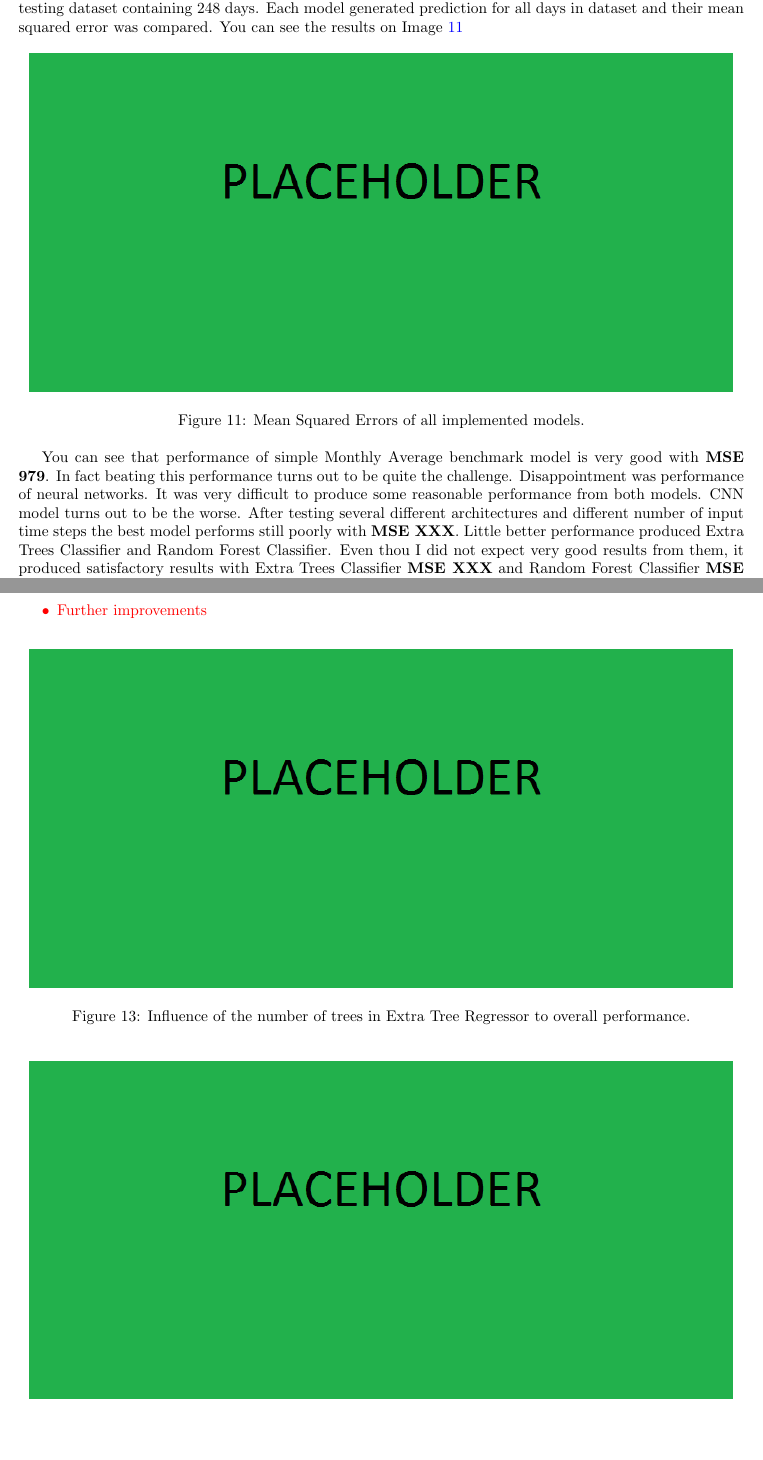
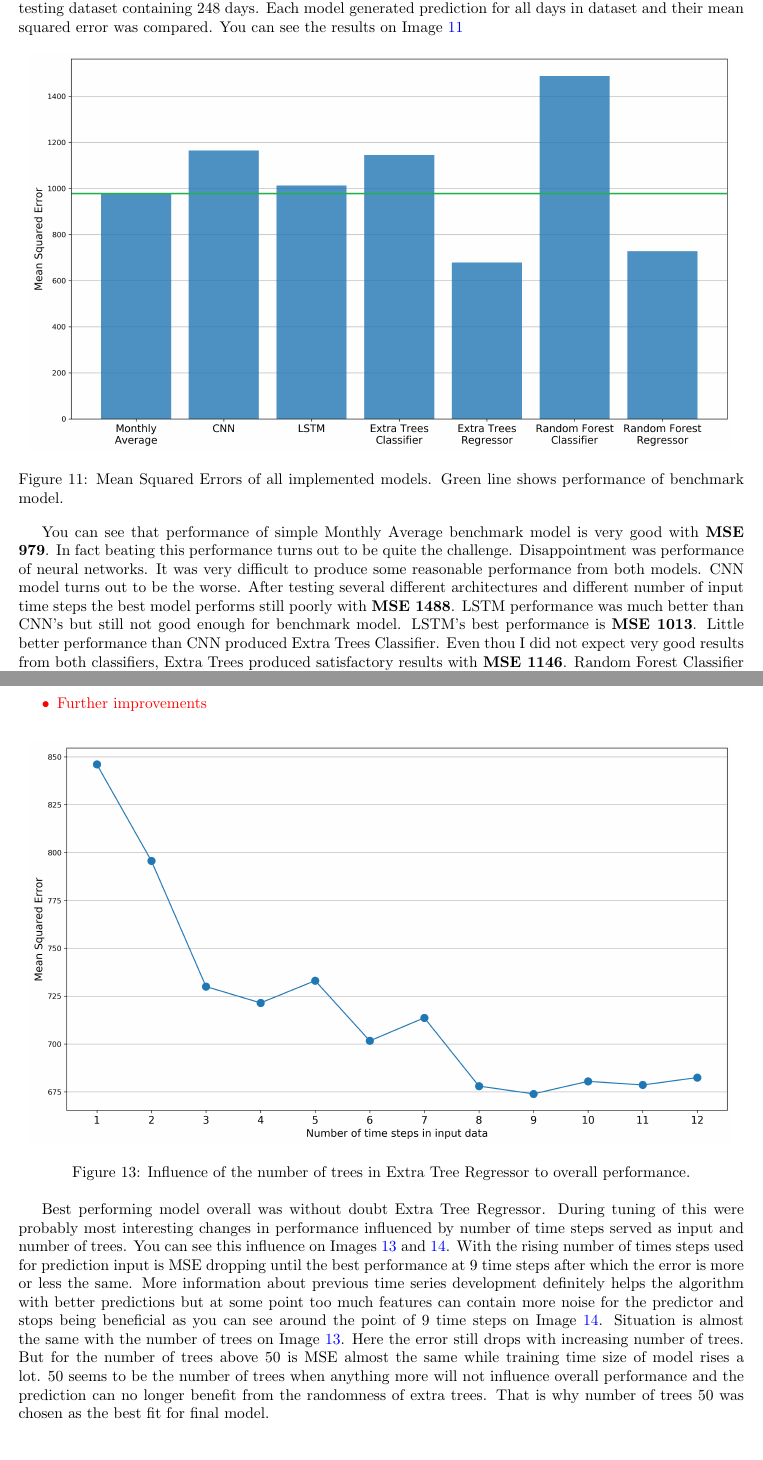
Before and after one commit to lukoucky/swimming_pool_attendance_prediction, a LaTeX document (report/report.tex): two parts of pages 14 and 16 of 17 before the commit and two parts of pages 14 and 16 of 18 after it, joined at a grey line, cut so that both start at the same text, the shorter picture padded with empty space. Compiled offline with pdfLaTeX.

Commit message:
Update on report
Former-commit-id: f52cee3a8c1cbc97cadbeca9d5ceb0974c42966b

```diff
--- a/report/report.tex
+++ b/report/report.tex
@@ -15,7 +15,7 @@
         \ \\
         Predicting Swimming Pool Occupancy}
 \author{Lukas Koucky}
-\date{10 January 2020}
+\date{12 January 2020}
 
 \usepackage{natbib}
 \usepackage{graphicx}
@@ -335,12 +335,12 @@ Six models plus one benchmark model were implemented and trained. All models wer
 
 \begin{figure}[h!]
 \centering
-\includegraphics[width=16cm]{imgs/placeholder.png}
-\caption{Mean Squared Errors of all implemented models.}
+\includegraphics[width=16cm]{imgs/performance.png}
+\caption{Mean Squared Errors of all implemented models. Green line shows performance of benchmark model.}
 \label{fig:all_models_result}
 \end{figure}
 
-You can see that performance of simple Monthly Average benchmark model is very good with \textbf{MSE 979}. In fact beating this performance turns out to be quite the challenge. Disappointment was performance of neural networks. It was very difficult to produce some reasonable performance from both models. CNN model turns out to be the worse. After testing several different architectures and different number of input time steps the best model performs still poorly with \textbf{MSE XXX}. Little better performance produced Extra Trees Classifier and Random Forest Classifier. Even thou I did not expect very good results from them, it produced satisfactory results with Extra Trees Classifier \textbf{MSE XXX} and Random Forest Classifier \textbf{MSE XXX}. Best performances produced Extra Trees Regressor and Random Forest Regressor. It was expected that both will preform much better than both classifiers but little unexpected that they will perform even better than neural networks. Random Forest Regressor reached \textbf{MSE XXX} a the best performance overall produced Extra Trees Regressor with \textbf{MSE 679}.
+You can see that performance of simple Monthly Average benchmark model is very good with \textbf{MSE 979}. In fact beating this performance turns out to be quite the challenge. Disappointment was performance of neural networks. It was very difficult to produce some reasonable performance from both models. CNN model turns out to be the worse. After testing several different architectures and different number of input time steps the best model performs still poorly with \textbf{MSE 1488}. LSTM performance was much better than CNN's but still not good enough for benchmark model. LSTM's best performance is \textbf{MSE 1013}. Little better performance than CNN produced Extra Trees Classifier. Even thou I did not expect very good results from both classifiers, Extra Trees produced satisfactory results with \textbf{MSE 1146}. Random Forest Classifier was performance was the worst of all tried models with \textbf{MSE 1488}. It is worth mentioning that little better performance was possible to achieve using classifiers with higher number of trees (with MSE around 1000 for Extra Trees). The problem was that from around 50 trees the classifiers become so large that even my 32GB RAM was too small for them and pickle with the model was larger than 20GB. Best performances produced Extra Trees Regressor and Random Forest Regressor. It was expected that both will preform much better than both classifiers but little unexpected that they will perform even better than neural networks. Random Forest Regressor reached \textbf{MSE 728} a the best performance overall produced Extra Trees Regressor with \textbf{MSE 674}.
 
 \begin{figure}[h!]
 \centering
@@ -386,17 +386,20 @@ TODOs:
 
 \begin{figure}[h!]
 \centering
-\includegraphics[width=16cm]{imgs/placeholder.png}
+\includegraphics[width=16cm]{imgs/ts_vs_mse.png}
 \caption{Influence of the number of trees in Extra Tree Regressor to overall performance.}
-\label{fig:number_of_trees}
+\label{fig:influence_trees}
 \end{figure}
 
 \begin{figure}[h!]
 \centering
-\includegraphics[width=16cm]{imgs/placeholder.png}
+\includegraphics[width=16cm]{imgs/trees_vs_mse.png}
 \caption{Influence of the number of time samples in input data of Extra Tree Regressor to overall performance.}
-\label{fig:number_of_trees}
+\label{fig:influence_ts}
 \end{figure}
+
+Best performing model overall was without doubt Extra Tree Regressor. During tuning of this were probably most interesting changes in performance influenced by number of time steps served as input and number of trees. You can see this influence on Images \ref{fig:influence_trees} and \ref{fig:influence_ts}. With the rising number of times steps used for prediction input is MSE dropping until the best performance at 9 time steps after which the error is more or less the same. More information about previous time series development definitely helps the algorithm with better predictions but at some point too much features can contain more noise for the predictor and stops being beneficial as you can see around the point of 9 time steps on Image \ref{fig:influence_ts}. Situation is almost the same with the number of trees on Image \ref{fig:influence_trees}. Here the error still drops with increasing number of trees. But for the number of trees above 50 is MSE almost the same while training time size of model rises a lot. 50 seems to be the number of trees when anything more will not influence overall performance and the prediction can no longer benefit from the randomness of extra trees. That is why number of trees 50 was chosen as the best fit for final model.
+
 
 \subsection{Reflection}
 
```
Also changed, not shown: report/imgs/performance.png (added), report/imgs/trees_vs_mse.png (added), report/imgs/ts_vs_mse.png (added), report/report.pdf.
